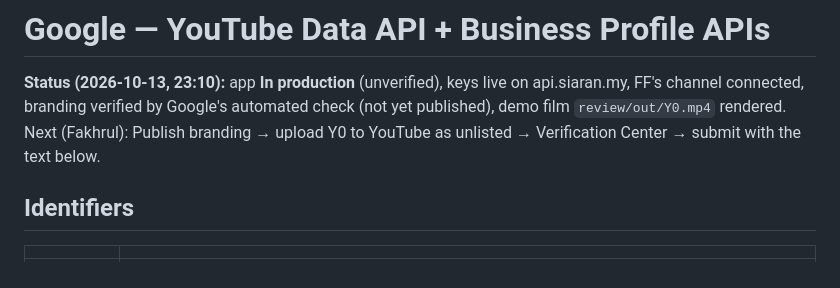
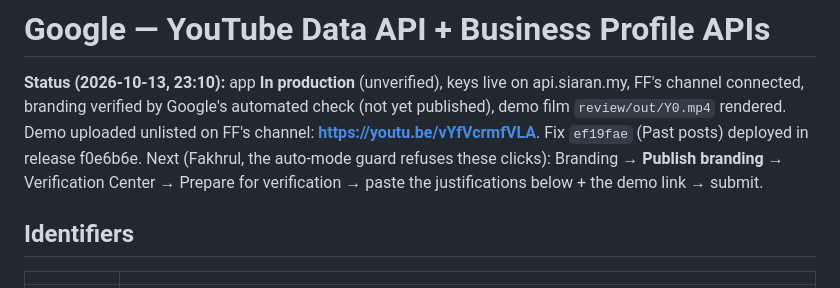
Before and after one commit to Aphrosidiac/Siar, a Markdown page: docs/approvals/google.md, the part around the change. Drawn GitHub-style.

Commit message:
docs(google): demo link, deploy
Co-Authored-By: Claude Opus 5.5 <noreply@anthropic.com>

```diff
--- a/docs/approvals/google.md
+++ b/docs/approvals/google.md
@@ -2,7 +2,10 @@
 
 **Status (2026-10-13, 23:10):** app **In production** (unverified), keys live on api.siaran.my, FF's channel
 connected, branding verified by Google's automated check (not yet published), demo film `review/out/Y0.mp4` rendered.
-Next (Fakhrul): Publish branding → upload Y0 to YouTube as unlisted → Verification Center → submit with the text below.
+Demo uploaded unlisted on FF's channel: **https://youtu.be/vYfVcrmfVLA**. Fix `ef19fae` (Past posts) deployed in release
+f0e6b6e.
+Next (Fakhrul, the auto-mode guard refuses these clicks): Branding → **Publish branding** → Verification Center →
+Prepare for verification → paste the justifications below + the demo link → submit.
 
 ## Identifiers
 
```
